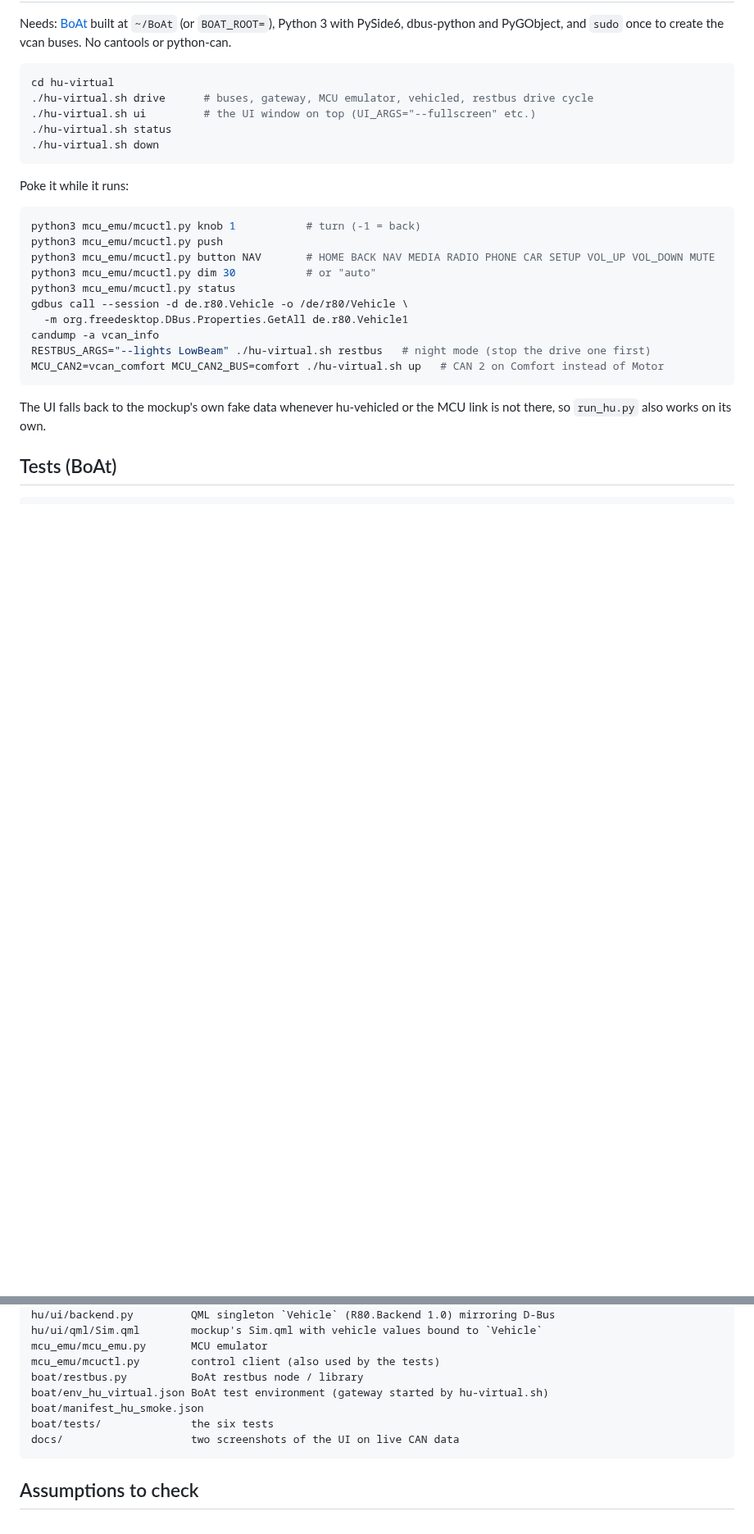
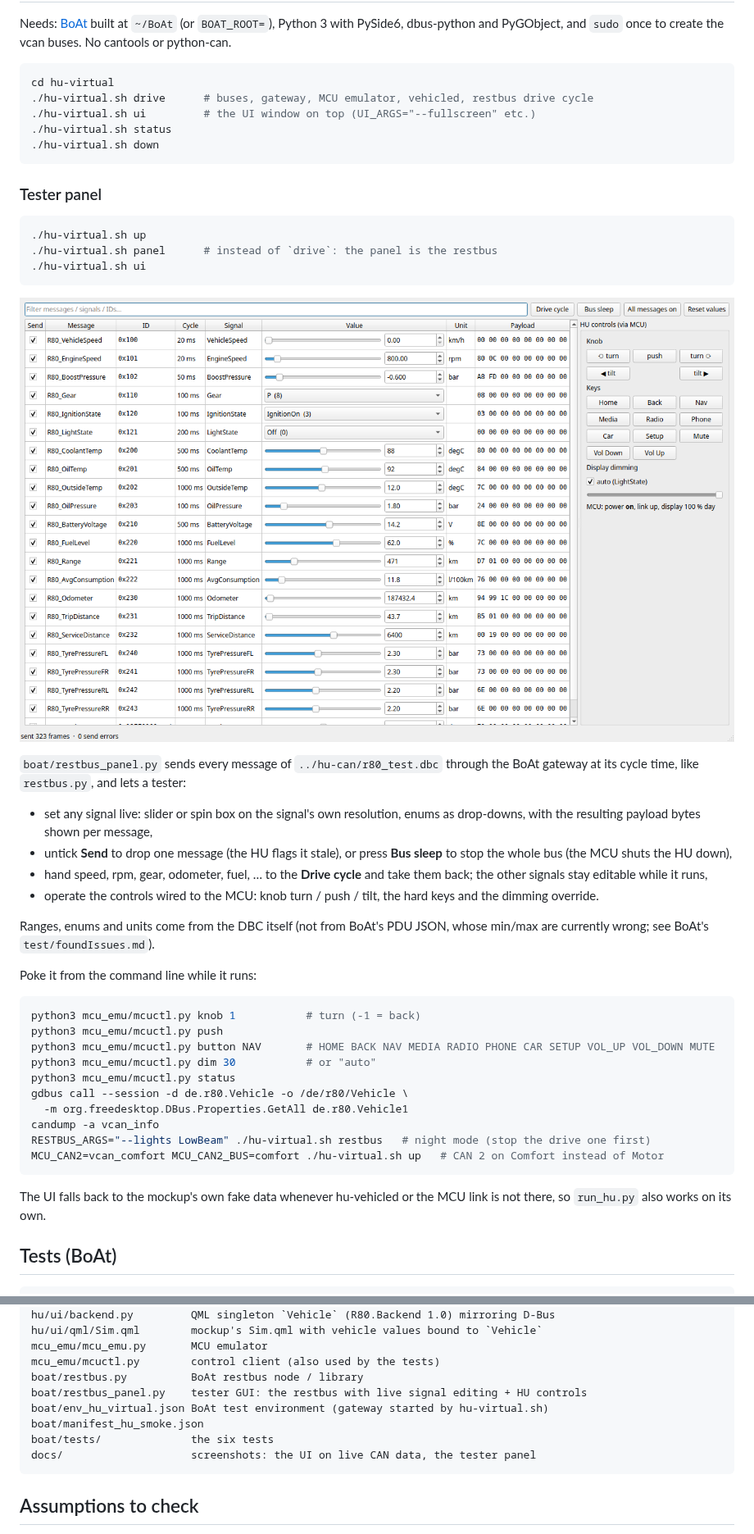
Before and after one commit to AlexTech-stack/Project_R80, a Markdown page: hu-virtual/README.md, 2 parts joined by grey strips. Shown at 82% size. GitHub-like rendering; pictures changed too: hu-virtual/docs/restbus_panel.png (added); blank space fills up the shorter version.

````diff
--- a/hu-virtual/README.md
+++ b/hu-virtual/README.md
@@ -40,7 +40,32 @@ cd hu-virtual
 ./hu-virtual.sh down
 ```
 
-Poke it while it runs:
+### Tester panel
+
+```bash
+./hu-virtual.sh up
+./hu-virtual.sh panel      # instead of `drive`: the panel is the restbus
+./hu-virtual.sh ui
+```
+
+![Restbus panel](docs/restbus_panel.png)
+
+`boat/restbus_panel.py` sends every message of `../hu-can/r80_test.dbc` through
+the BoAt gateway at its cycle time, like `restbus.py`, and lets a tester:
+
+- set any signal live: slider or spin box on the signal's own resolution, enums
+  as drop-downs, with the resulting payload bytes shown per message,
+- untick **Send** to drop one message (the HU flags it stale), or press
+  **Bus sleep** to stop the whole bus (the MCU shuts the HU down),
+- hand speed, rpm, gear, odometer, fuel, … to the **Drive cycle** and take them
+  back; the other signals stay editable while it runs,
+- operate the controls wired to the MCU: knob turn / push / tilt, the hard
+  keys and the dimming override.
+
+Ranges, enums and units come from the DBC itself (not from BoAt's PDU JSON,
+whose min/max are currently wrong; see BoAt's `test/foundIssues.md`).
+
+Poke it from the command line while it runs:
 
 ```bash
 python3 mcu_emu/mcuctl.py knob 1           # turn (-1 = back)
@@ -92,10 +117,11 @@ hu/ui/qml/Sim.qml        mockup's Sim.qml with vehicle values bound to `Vehicle`
 mcu_emu/mcu_emu.py       MCU emulator
 mcu_emu/mcuctl.py        control client (also used by the tests)
 boat/restbus.py          BoAt restbus node / library
+boat/restbus_panel.py    tester GUI: the restbus with live signal editing + HU controls
 boat/env_hu_virtual.json BoAt test environment (gateway started by hu-virtual.sh)
 boat/manifest_hu_smoke.json
 boat/tests/              the six tests
-docs/                    two screenshots of the UI on live CAN data
+docs/                    screenshots: the UI on live CAN data, the tester panel
 ```
 
 ## Assumptions to check
````
Also changed, not shown: 3 other files.
